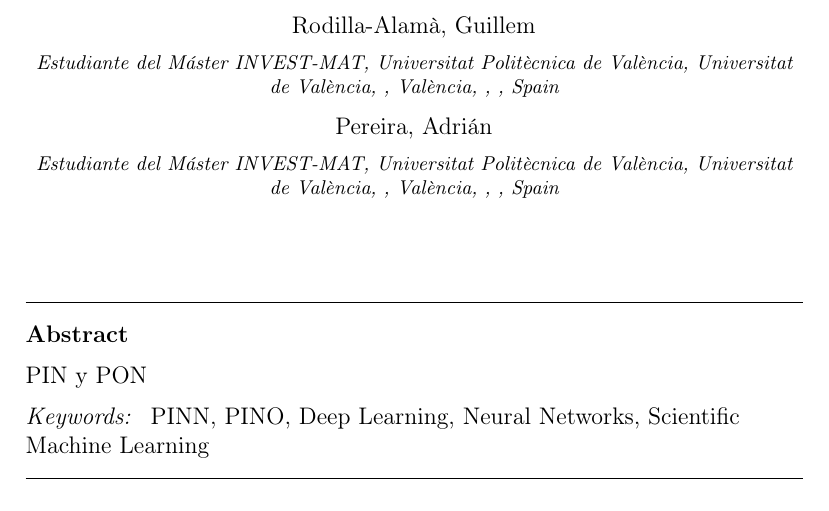
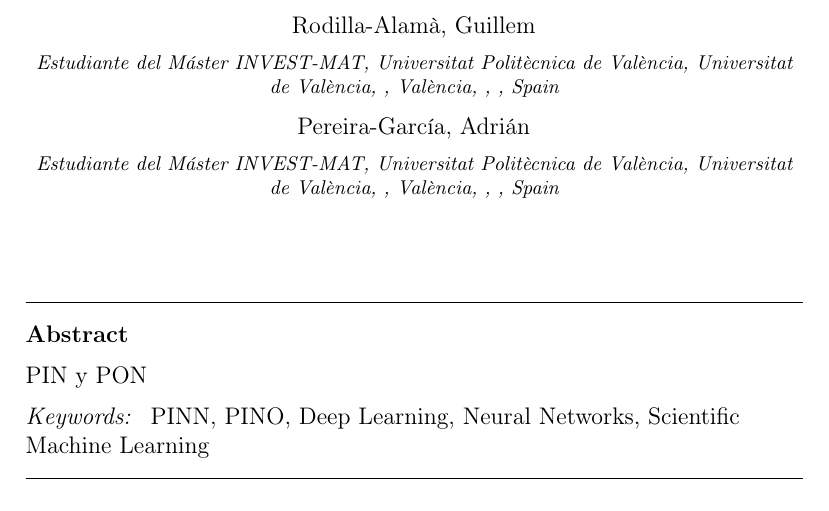
Before and after one commit to guillemrodilla-dev/PINN-y-PINO, a LaTeX paper (Elsevier/elsarticle/elsarticle-template-num.tex): part of page 1 of 3, cut so that both start at the same text. Compiled offline with pdfLaTeX.

Commit message:
Update elsarticle-template-num.tex

```diff
--- a/Elsevier/elsarticle/elsarticle-template-num.tex
+++ b/Elsevier/elsarticle/elsarticle-template-num.tex
@@ -118,7 +118,7 @@
             state={},
             country={Spain}}
 
-\author{Pereira, Adrián} %% Author name
+\author{Pereira-García, Adrián} %% Author name
 
 %% Author affiliation
 \affiliation{organization={Estudiante del Máster INVEST-MAT, Universitat Politècnica de València, Universitat de València},%Department and Organization
```
